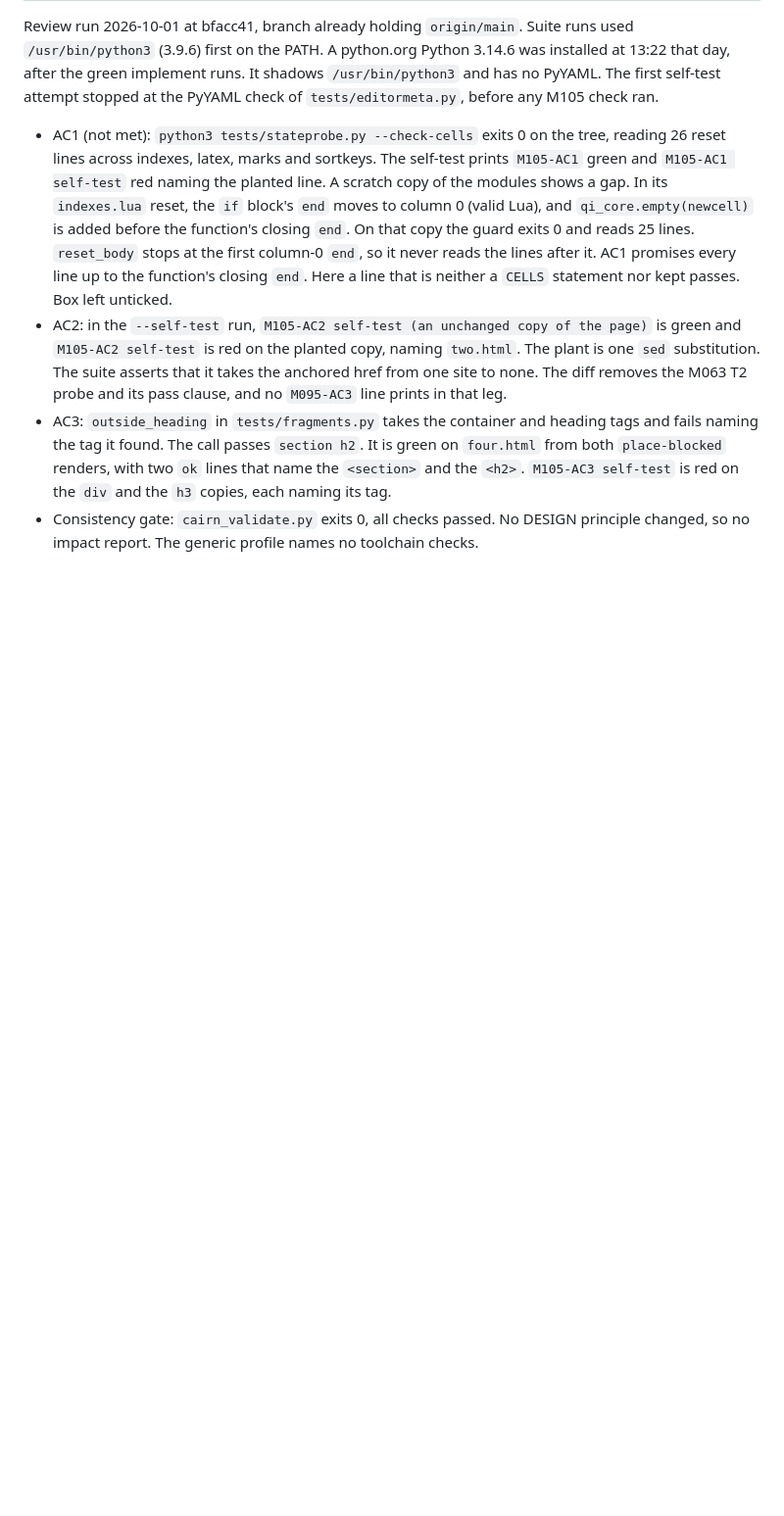
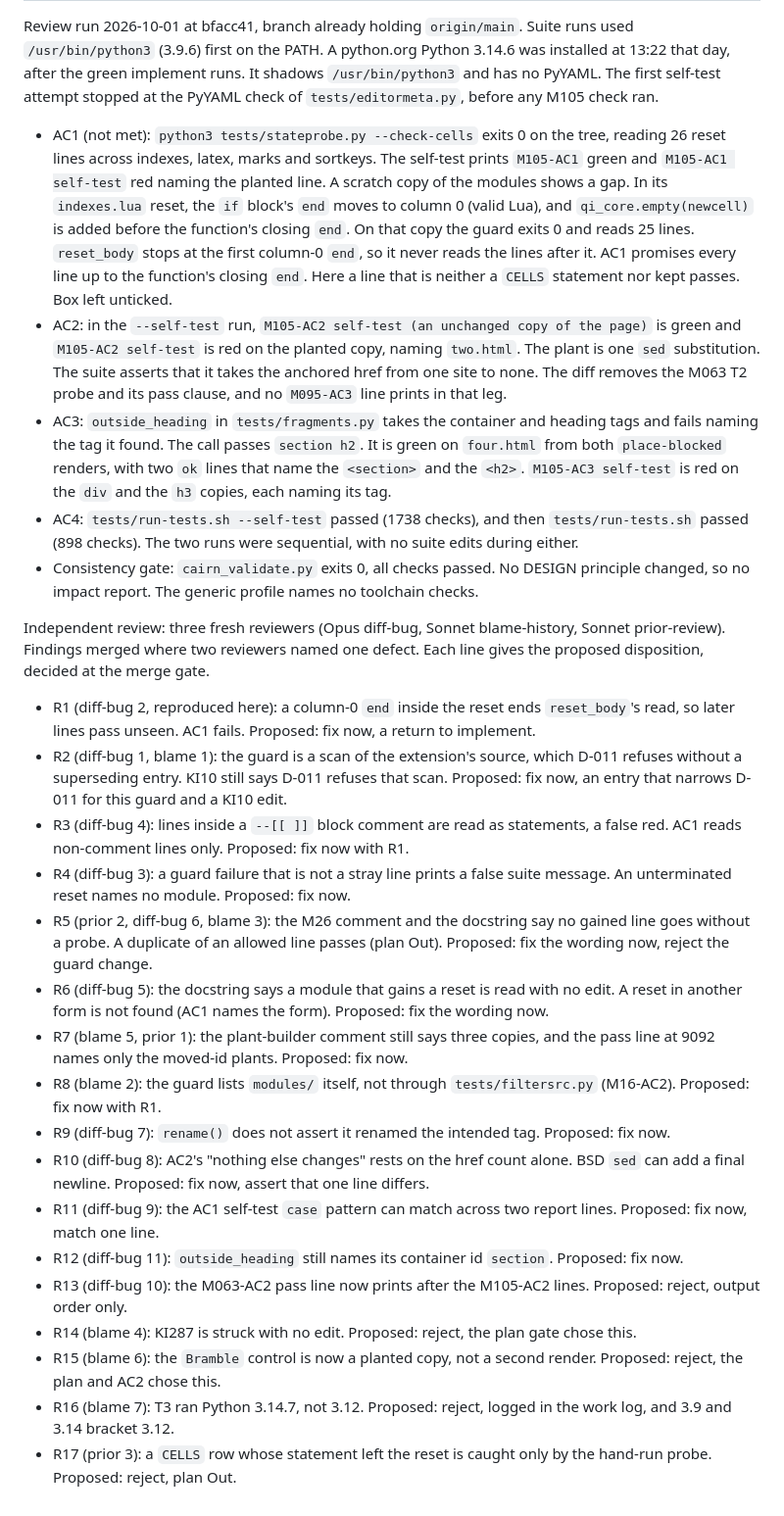
Before and after one commit to jmgirard/quarto-index, a Markdown page: cairn/milestones/M105-m095-check-gaps.md, the part around one of its changes. Shown at 98% size. GitHub-like rendering; blank space fills up the shorter version.

Commit message:
review M105: pre-gate checkpoint (AC2-AC4 evidenced, AC1 not met, 17 findings recorded)

```diff
--- a/cairn/milestones/M105-m095-check-gaps.md
+++ b/cairn/milestones/M105-m095-check-gaps.md
@@ -172,6 +172,56 @@ M105 check ran.
   It is green on `four.html` from both `place-blocked` renders, with two `ok`
   lines that name the `<section>` and the `<h2>`. `M105-AC3 self-test`
   is red on the `div` and the `h3` copies, each naming its tag.
+- AC4: `tests/run-tests.sh --self-test` passed (1738 checks), and then
+  `tests/run-tests.sh` passed (898 checks). The two runs were sequential, with
+  no suite edits during either.
 - Consistency gate: `cairn_validate.py` exits 0, all checks passed. No
   DESIGN principle changed, so no impact report. The generic profile names no
   toolchain checks.
+
+Independent review: three fresh reviewers (Opus diff-bug, Sonnet
+blame-history, Sonnet prior-review). Findings merged where two reviewers
+named one defect. Each line gives the proposed disposition, decided at the
+merge gate.
+
+- R1 (diff-bug 2, reproduced here): a column-0 `end` inside the reset ends
+  `reset_body`'s read, so later lines pass unseen. AC1 fails. Proposed: fix
+  now, a return to implement.
+- R2 (diff-bug 1, blame 1): the guard is a scan of the extension's source,
+  which D-011 refuses without a superseding entry. KI10 still says D-011
+  refuses that scan. Proposed: fix now, an entry that narrows D-011 for this
+  guard and a KI10 edit.
+- R3 (diff-bug 4): lines inside a `--[[ ]]` block comment are read as
+  statements, a false red. AC1 reads non-comment lines only. Proposed: fix
+  now with R1.
+- R4 (diff-bug 3): a guard failure that is not a stray line prints a false
+  suite message. An unterminated reset names no module. Proposed: fix now.
+- R5 (prior 2, diff-bug 6, blame 3): the M26 comment and the docstring say
+  no gained line goes without a probe. A duplicate of an allowed line passes
+  (plan Out). Proposed: fix the wording now, reject the guard change.
+- R6 (diff-bug 5): the docstring says a module that gains a reset is read
+  with no edit. A reset in another form is not found (AC1 names the form).
+  Proposed: fix the wording now.
+- R7 (blame 5, prior 1): the plant-builder comment still says three copies,
+  and the pass line at 9092 names only the moved-id plants. Proposed: fix now.
+- R8 (blame 2): the guard lists `modules/` itself, not through
+  `tests/filtersrc.py` (M16-AC2). Proposed: fix now with R1.
+- R9 (diff-bug 7): `rename()` does not assert it renamed the intended tag.
+  Proposed: fix now.
+- R10 (diff-bug 8): AC2's "nothing else changes" rests on the href count
+  alone. BSD `sed` can add a final newline. Proposed: fix now, assert that
+  one line differs.
+- R11 (diff-bug 9): the AC1 self-test `case` pattern can match across two
+  report lines. Proposed: fix now, match one line.
+- R12 (diff-bug 11): `outside_heading` still names its container id
+  `section`. Proposed: fix now.
+- R13 (diff-bug 10): the M063-AC2 pass line now prints after the M105-AC2
+  lines. Proposed: reject, output order only.
+- R14 (blame 4): KI287 is struck with no edit. Proposed: reject, the plan
+  gate chose this.
+- R15 (blame 6): the `Bramble` control is now a planted copy, not a second
+  render. Proposed: reject, the plan and AC2 chose this.
+- R16 (blame 7): T3 ran Python 3.14.7, not 3.12. Proposed: reject, logged
+  in the work log, and 3.9 and 3.14 bracket 3.12.
+- R17 (prior 3): a `CELLS` row whose statement left the reset is caught only
+  by the hand-run probe. Proposed: reject, plan Out.
```
Also changed, not shown: other parts of cairn/milestones/M105-m095-check-gaps.md (+1 -1 lines).
